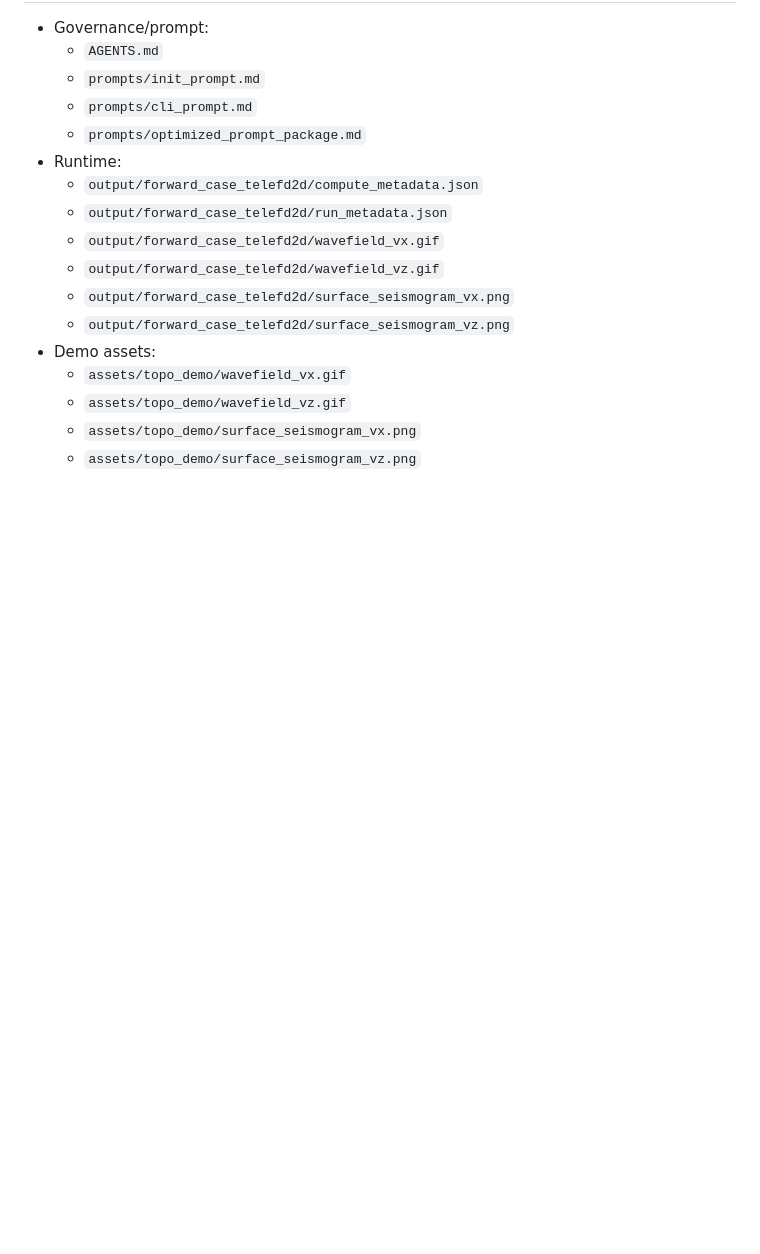
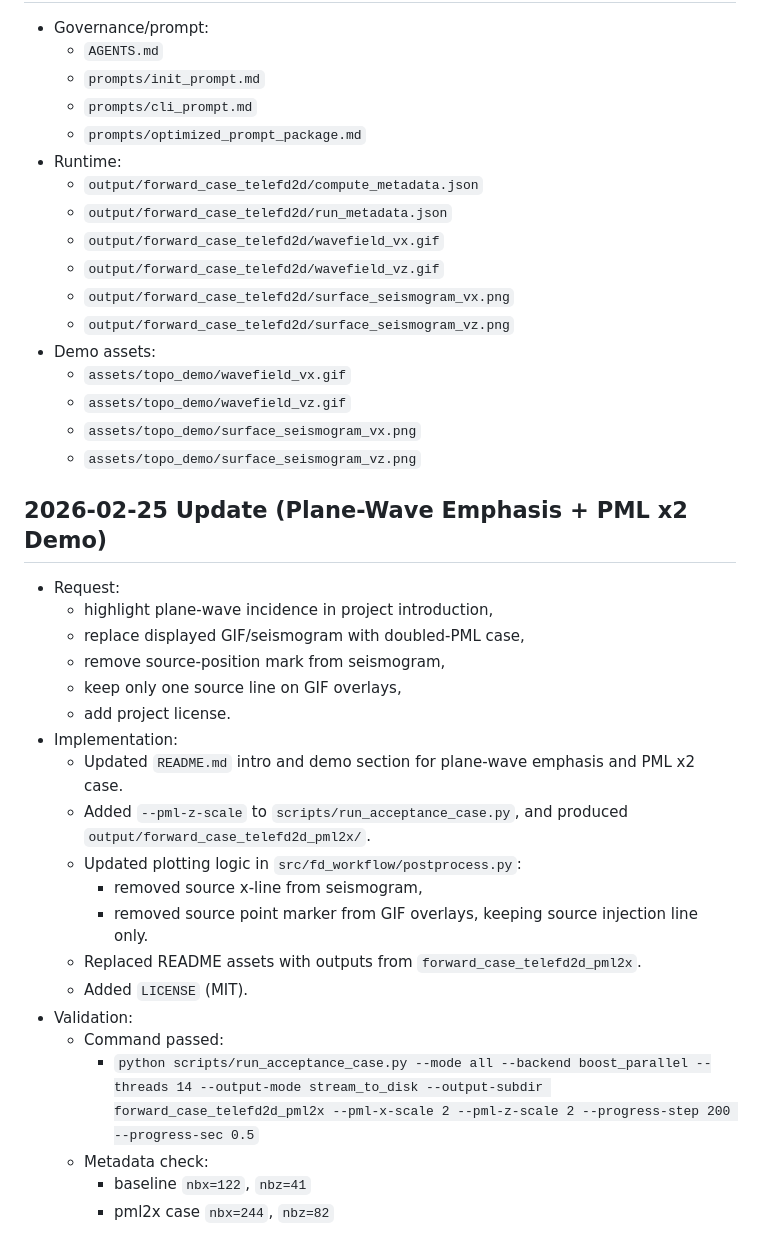
Before and after one commit to yangjudiao/telefd2d, a Markdown page: docs/workflow_plan.md, the part around the change. Rendered like a GitHub page; blank space fills up the shorter version.

```diff
--- a/docs/workflow_plan.md
+++ b/docs/workflow_plan.md
@@ -66,3 +66,25 @@
   - `assets/topo_demo/wavefield_vz.gif`
   - `assets/topo_demo/surface_seismogram_vx.png`
   - `assets/topo_demo/surface_seismogram_vz.png`
+
+## 2026-02-25 Update (Plane-Wave Emphasis + PML x2 Demo)
+- Request:
+  - highlight plane-wave incidence in project introduction,
+  - replace displayed GIF/seismogram with doubled-PML case,
+  - remove source-position mark from seismogram,
+  - keep only one source line on GIF overlays,
+  - add project license.
+- Implementation:
+  - Updated `README.md` intro and demo section for plane-wave emphasis and PML x2 case.
+  - Added `--pml-z-scale` to `scripts/run_acceptance_case.py`, and produced `output/forward_case_telefd2d_pml2x/`.
+  - Updated plotting logic in `src/fd_workflow/postprocess.py`:
+    - removed source x-line from seismogram,
+    - removed source point marker from GIF overlays, keeping source injection line only.
+  - Replaced README assets with outputs from `forward_case_telefd2d_pml2x`.
+  - Added `LICENSE` (MIT).
+- Validation:
+  - Command passed:
+    - `python scripts/run_acceptance_case.py --mode all --backend boost_parallel --threads 14 --output-mode stream_to_disk --output-subdir forward_case_telefd2d_pml2x --pml-x-scale 2 --pml-z-scale 2 --progress-step 200 --progress-sec 0.5`
+  - Metadata check:
+    - baseline `nbx=122`, `nbz=41`
+    - pml2x case `nbx=244`, `nbz=82`
```
Also changed, not shown: README.md (+12 -8 lines), assets/topo_demo/surface_seismogram_vx.png, assets/topo_demo/surface_seismogram_vz.png, 5 other files.
